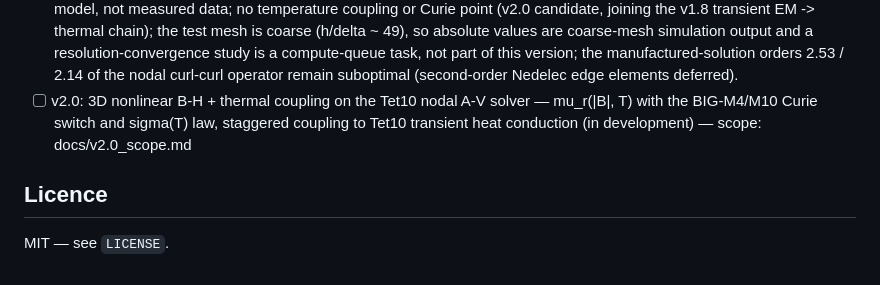
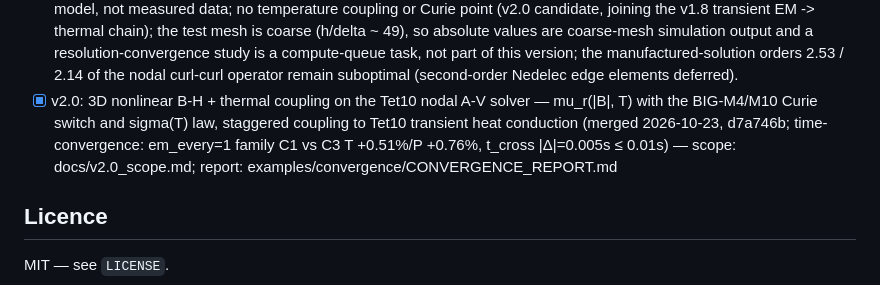
Before and after one commit to zhangkalin627-svg/CloudFEM, a Markdown page: README.md, the part around the change. Drawn GitHub-style.

Commit message:
docs: README v2.0 marked merged (d7a746b) + convergence criteria

```diff
--- a/README.md
+++ b/README.md
@@ -522,11 +522,13 @@ docs/          roadmap
       part of this version; the manufactured-solution orders
       2.53 / 2.14 of the nodal curl-curl operator remain
       suboptimal (second-order Nedelec edge elements deferred).
-- [ ] v2.0: 3D nonlinear B-H + thermal coupling on the Tet10
+- [x] v2.0: 3D nonlinear B-H + thermal coupling on the Tet10
       nodal A-V solver — mu_r(|B|, T) with the BIG-M4/M10 Curie
       switch and sigma(T) law, staggered coupling to Tet10
-      transient heat conduction (in development)
-      — scope: docs/v2.0_scope.md
+      transient heat conduction (merged 2026-10-23, d7a746b;
+      time-convergence: em_every=1 family C1 vs C3 T +0.51%/P +0.76%,
+      t_cross |Δ|=0.005s ≤ 0.01s)
+      — scope: docs/v2.0_scope.md; report: examples/convergence/CONVERGENCE_REPORT.md
 
 ## Licence
 
```
